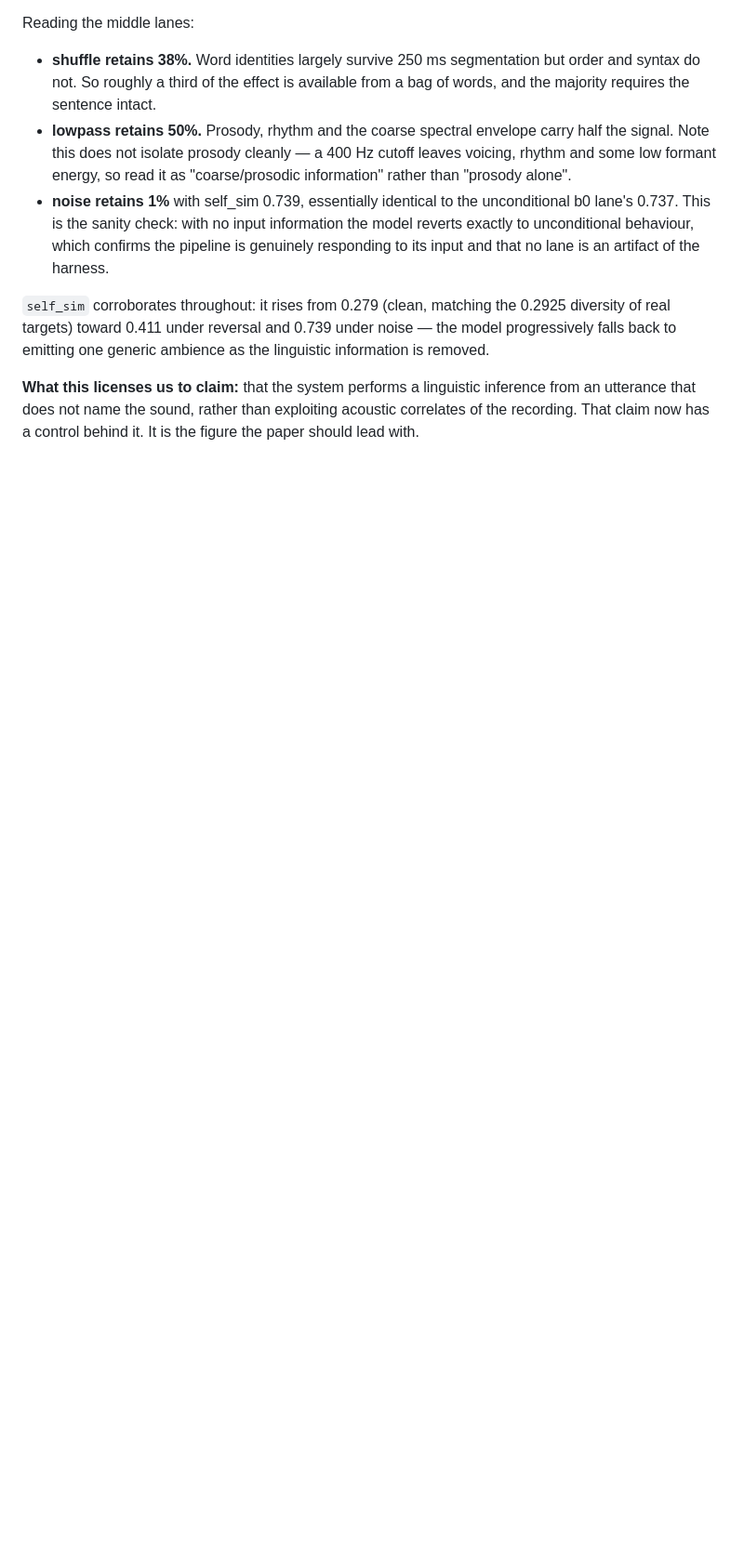
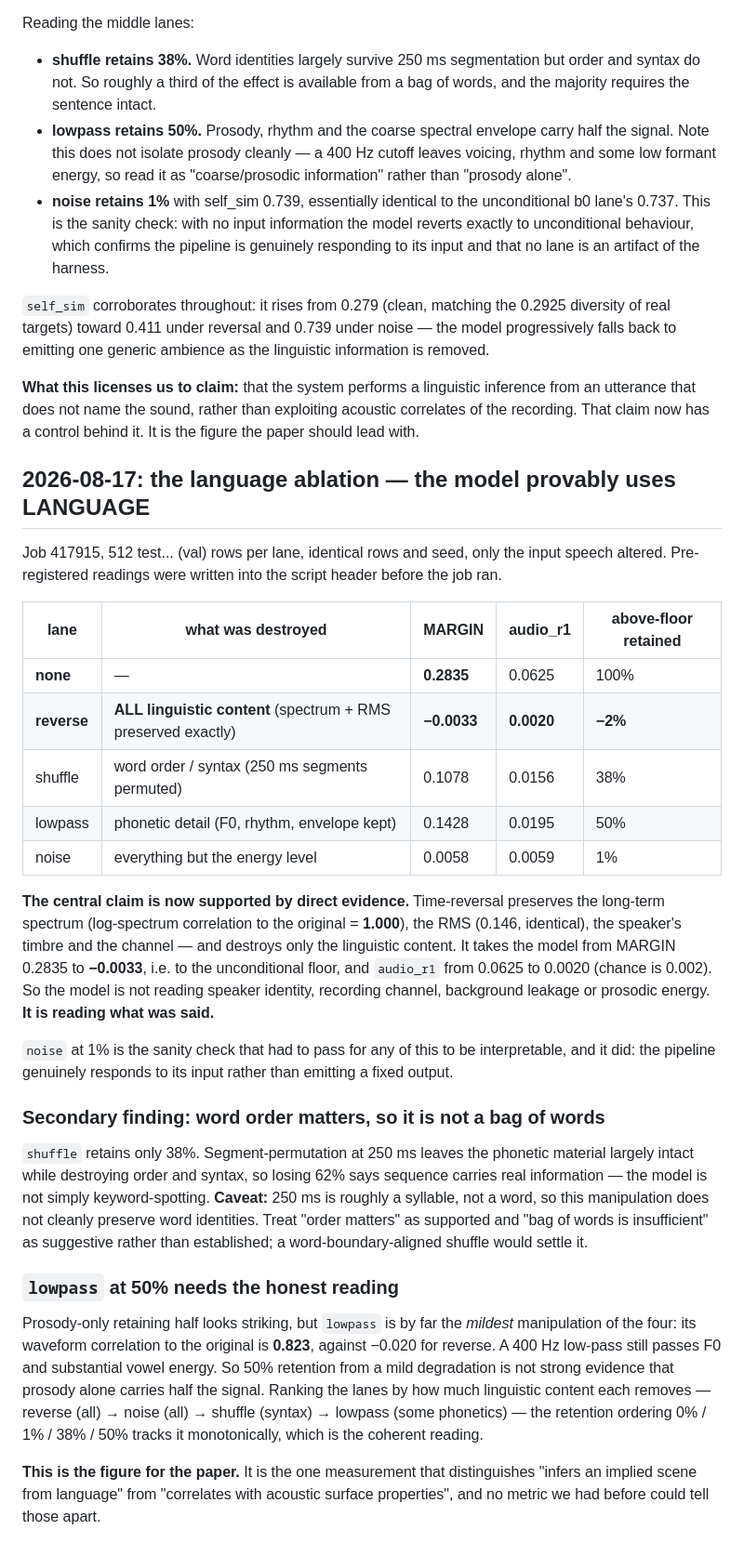
Before and after one commit to lovenya/SALM-model, a Markdown page: docs/EXPERIMENT_LOG.md, the part around the change. Shown at 93% size. Rendered like a GitHub page; blank space fills up the shorter version.

Commit message:
[docs]: language ablation -- the model provably uses LANGUAGE, not acoustic surface
Job 417915. Pre-registered readings were in the script header before it ran.

  none      MARGIN 0.2835  audio_r1 0.0625   100% retained
  reverse   MARGIN -0.0033 audio_r1 0.0020    -2%  <- collapses to the unconditional floor
  shuffle   MARGIN 0.1078  audio_r1 0.0156    38%
  lowpass   MARGIN 0.1428  audio_r1 0.0195    50%
  noise     MARGIN 0.0058  audio_r1 0.0059     1%

Time-reversal preserves the log-spectrum exactly (correlation 1.000), the RMS exactly (0.146), the
speaker timbre and the channel, and destroys only linguistic content. It takes the model to the
unconditional floor and audio_r1 to chance. So the model is not reading speaker identity, channel,
background leakage or prosodic energy -- it is reading what was said. This is the claim the whole
framing rests on and no previous metric could test it.

noise at 1% is the sanity check that had to pass for any lane to be interpretable: the pipeline does
respond to its input rather than emitting a fixed output.

Secondary: shuffle retains only 38%, so sequence carries real information and the model is not merely
keyword-spotting. Caveat recorded -- 250 ms segments are about a syllable, not a word, so "order
matters" is supported while "bag of words is insufficient" is only suggestive.

Also recorded the honest reading of lowpass at 50%: it is by far the mildest manipulation (waveform
correlation 0.823 vs -0.020 for reverse), so it is not strong evidence that prosody alone carries half
the signal. The retention ordering across all four lanes tracks how much linguistic content each
removes, which is the coherent interpretation.

```diff
--- a/docs/EXPERIMENT_LOG.md
+++ b/docs/EXPERIMENT_LOG.md
@@ -942,3 +942,47 @@ emitting one generic ambience as the linguistic information is removed.
 **What this licenses us to claim:** that the system performs a linguistic inference from an utterance
 that does not name the sound, rather than exploiting acoustic correlates of the recording. That claim
 now has a control behind it. It is the figure the paper should lead with.
+
+## 2026-08-17: the language ablation — the model provably uses LANGUAGE
+
+Job 417915, 512 test... (val) rows per lane, identical rows and seed, only the input speech altered.
+Pre-registered readings were written into the script header before the job ran.
+
+| lane | what was destroyed | MARGIN | audio_r1 | above-floor retained |
+|---|---|---|---|---|
+| **none** | — | **0.2835** | 0.0625 | 100% |
+| **reverse** | **ALL linguistic content** (spectrum + RMS preserved exactly) | **−0.0033** | **0.0020** | **−2%** |
+| shuffle | word order / syntax (250 ms segments permuted) | 0.1078 | 0.0156 | 38% |
+| lowpass | phonetic detail (F0, rhythm, envelope kept) | 0.1428 | 0.0195 | 50% |
+| noise | everything but the energy level | 0.0058 | 0.0059 | 1% |
+
+**The central claim is now supported by direct evidence.** Time-reversal preserves the long-term
+spectrum (log-spectrum correlation to the original = **1.000**), the RMS (0.146, identical), the
+speaker's timbre and the channel — and destroys only the linguistic content. It takes the model from
+MARGIN 0.2835 to **−0.0033**, i.e. to the unconditional floor, and `audio_r1` from 0.0625 to 0.0020
+(chance is 0.002). So the model is not reading speaker identity, recording channel, background
+leakage or prosodic energy. **It is reading what was said.**
+
+`noise` at 1% is the sanity check that had to pass for any of this to be interpretable, and it did:
+the pipeline genuinely responds to its input rather than emitting a fixed output.
+
+### Secondary finding: word order matters, so it is not a bag of words
+
+`shuffle` retains only 38%. Segment-permutation at 250 ms leaves the phonetic material largely intact
+while destroying order and syntax, so losing 62% says sequence carries real information — the model is
+not simply keyword-spotting. **Caveat:** 250 ms is roughly a syllable, not a word, so this manipulation
+does not cleanly preserve word identities. Treat "order matters" as supported and "bag of words is
+insufficient" as suggestive rather than established; a word-boundary-aligned shuffle would settle it.
+
+### `lowpass` at 50% needs the honest reading
+
+Prosody-only retaining half looks striking, but `lowpass` is by far the *mildest* manipulation of the
+four: its waveform correlation to the original is **0.823**, against −0.020 for reverse. A 400 Hz
+low-pass still passes F0 and substantial vowel energy. So 50% retention from a mild degradation is not
+strong evidence that prosody alone carries half the signal. Ranking the lanes by how much linguistic
+content each removes — reverse (all) → noise (all) → shuffle (syntax) → lowpass (some phonetics) —
+the retention ordering 0% / 1% / 38% / 50% tracks it monotonically, which is the coherent reading.
+
+**This is the figure for the paper.** It is the one measurement that distinguishes "infers an implied
+scene from language" from "correlates with acoustic surface properties", and no metric we had before
+could tell those apart.
```
